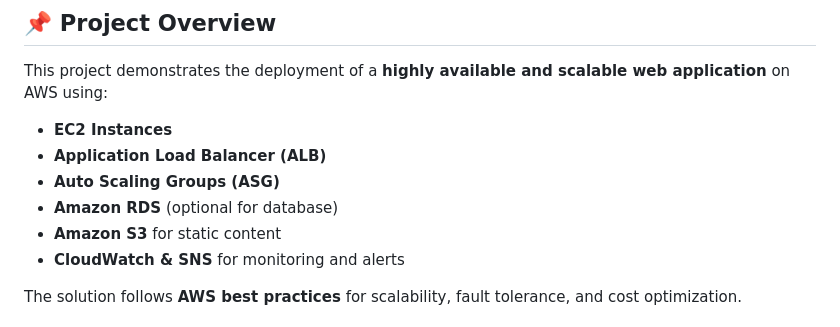
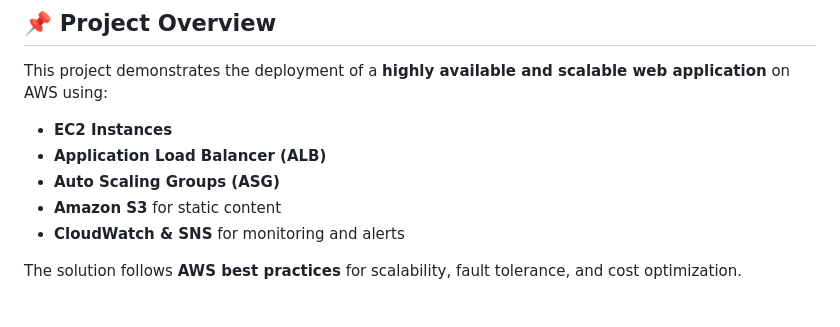
Before and after one commit to AhmedMoDaoud/Scalable-Web-Application-with-ALB-and-Auto-Scaling, a Markdown page: README.md, the part around the change. GitHub-like rendering.

```diff
--- a/README.md
+++ b/README.md
@@ -6,7 +6,6 @@ This project demonstrates the deployment of a **highly available and scalable we
 - **EC2 Instances**
 - **Application Load Balancer (ALB)**
 - **Auto Scaling Groups (ASG)**
-- **Amazon RDS** (optional for database)
 - **Amazon S3** for static content
 - **CloudWatch & SNS** for monitoring and alerts
 
```
